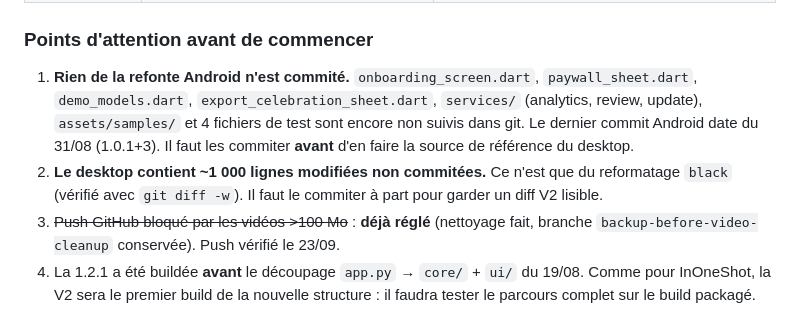
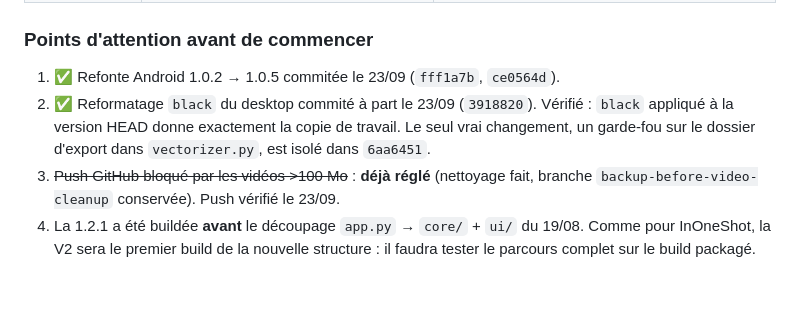
Before and after one commit to WgeorgeAssistantIA/VectorPop, a Markdown page: CAHIER_DES_CHARGES_V2_DESKTOP.md, the part around the change. GitHub-like rendering; blank space fills up the shorter version.

Commit message:
docs(v2): mark prerequisites done
Co-Authored-By: Claude Opus 5.5 <noreply@anthropic.com>

```diff
--- a/CAHIER_DES_CHARGES_V2_DESKTOP.md
+++ b/CAHIER_DES_CHARGES_V2_DESKTOP.md
@@ -20,8 +20,8 @@ Rédigé le 23/09/2026. Objectif : reprendre sur la version desktop (Windows/Lin
 | Badge « Passer Pro » | Libellé de plan texte | Pastille dégradé violet → magenta → cyan |
 
 ### Points d'attention avant de commencer
-1. **Rien de la refonte Android n'est commité.** `onboarding_screen.dart`, `paywall_sheet.dart`, `demo_models.dart`, `export_celebration_sheet.dart`, `services/` (analytics, review, update), `assets/samples/` et 4 fichiers de test sont encore non suivis dans git. Le dernier commit Android date du 31/08 (1.0.1+3). Il faut les commiter **avant** d'en faire la source de référence du desktop.
-2. **Le desktop contient ~1 000 lignes modifiées non commitées.** Ce n'est que du reformatage `black` (vérifié avec `git diff -w`). Il faut le commiter à part pour garder un diff V2 lisible.
+1. ✅ Refonte Android 1.0.2 → 1.0.5 commitée le 23/09 (`fff1a7b`, `ce0564d`).
+2. ✅ Reformatage `black` du desktop commité à part le 23/09 (`3918820`). Vérifié : `black` appliqué à la version HEAD donne exactement la copie de travail. Le seul vrai changement, un garde-fou sur le dossier d'export dans `vectorizer.py`, est isolé dans `6aa6451`.
 3. ~~Push GitHub bloqué par les vidéos >100 Mo~~ : **déjà réglé** (nettoyage fait, branche `backup-before-video-cleanup` conservée). Push vérifié le 23/09.
 4. La 1.2.1 a été buildée **avant** le découpage `app.py` → `core/` + `ui/` du 19/08. Comme pour InOneShot, la V2 sera le premier build de la nouvelle structure : il faudra tester le parcours complet sur le build packagé.
 
```
